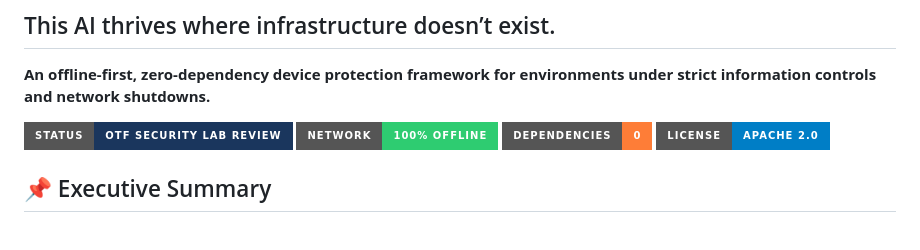
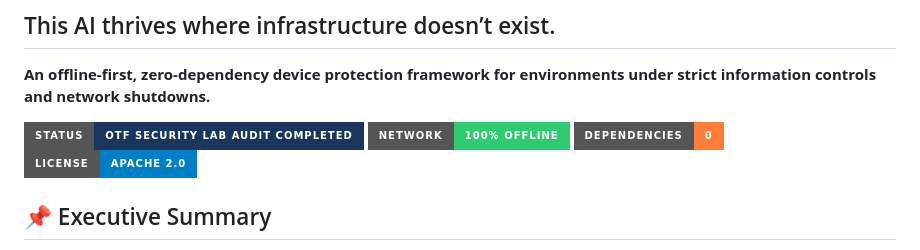
Before and after one commit to jekymin8232/-mcorpai-kr, a Markdown page: README.md, the part around the change. Drawn GitHub-style; badges without logos.

```diff
--- a/README.md
+++ b/README.md
@@ -3,7 +3,7 @@
 
 **An offline-first, zero-dependency device protection framework for environments under strict information controls and network shutdowns.**
 
-![Status: OTF Security Lab Audit Completed](https://img.shields.io/badge/Status-OTF_Security_Lab_Review-1a365d?style=for-the-badge&logo=shield&logoColor=white)
+![Status: OTF Security Lab Audit Completed](https://img.shields.io/badge/Status-OTF_Security_Lab_Audit_Completed-1a365d?style=for-the-badge&logo=shield&logoColor=white)
 ![100% Offline](https://img.shields.io/badge/Network-100%25_Offline-2ecc71?style=for-the-badge)
 ![Zero Dependency](https://img.shields.io/badge/Dependencies-0-orange?style=for-the-badge)
 ![License: Apache 2.0](https://img.shields.io/badge/License-Apache_2.0-blue?style=for-the-badge)
```
